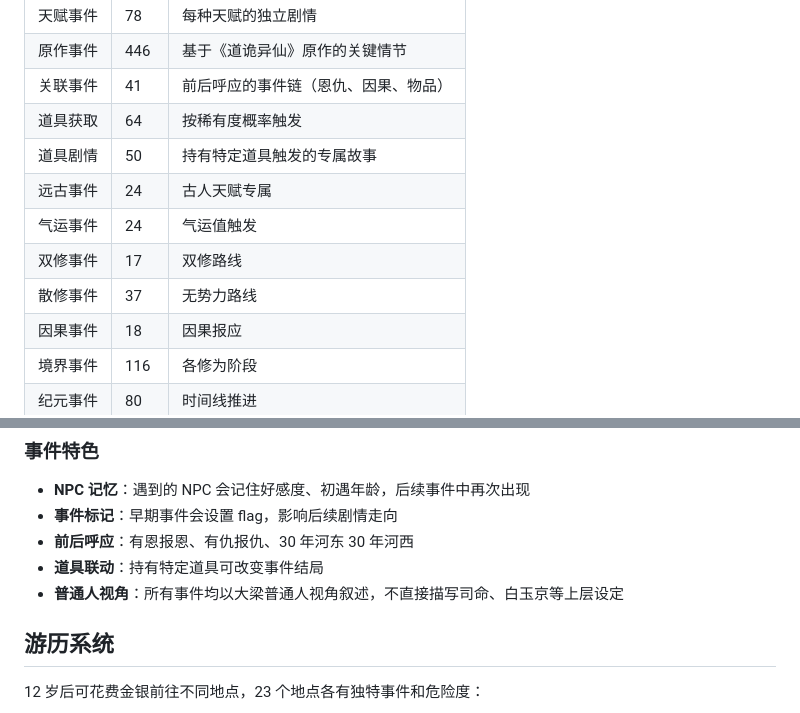
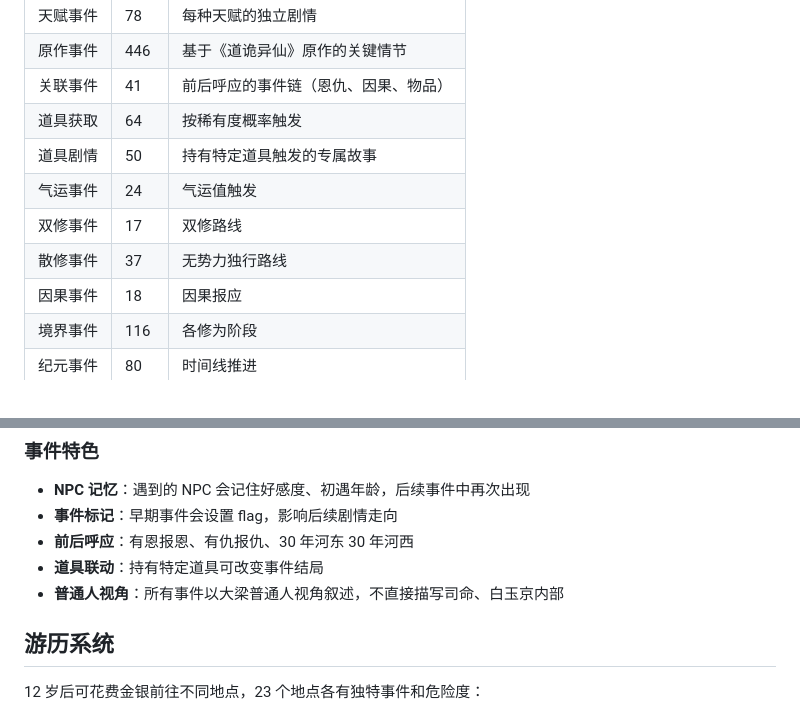
Before and after one commit to fixpng/Daogui_Life, a Markdown page: README.md, 2 parts joined by grey strips. Rendered like a GitHub page.

```diff
--- a/README.md
+++ b/README.md
@@ -101,10 +152,9 @@
 | 关联事件 | 41 | 前后呼应的事件链（恩仇、因果、物品） |
 | 道具获取 | 64 | 按稀有度概率触发 |
 | 道具剧情 | 50 | 持有特定道具触发的专属故事 |
-| 远古事件 | 24 | 古人天赋专属 |
 | 气运事件 | 24 | 气运值触发 |
 | 双修事件 | 17 | 双修路线 |
-| 散修事件 | 37 | 无势力路线 |
+| 散修事件 | 37 | 无势力独行路线 |
 | 因果事件 | 18 | 因果报应 |
 | 境界事件 | 116 | 各修为阶段 |
 | 纪元事件 | 80 | 时间线推进 |
@@ -118,7 +168,7 @@
 - **事件标记**：早期事件会设置 flag，影响后续剧情走向
 - **前后呼应**：有恩报恩、有仇报仇、30 年河东 30 年河西
 - **道具联动**：持有特定道具可改变事件结局
-- **普通人视角**：所有事件均以大梁普通人视角叙述，不直接描写司命、白玉京等上层设定
+- **普通人视角**：所有事件以大梁普通人视角叙述，不直接描写司命、白玉京内部
 
 ## 游历系统
 
```
Also changed, not shown: other parts of README.md (+67 -24 lines).
